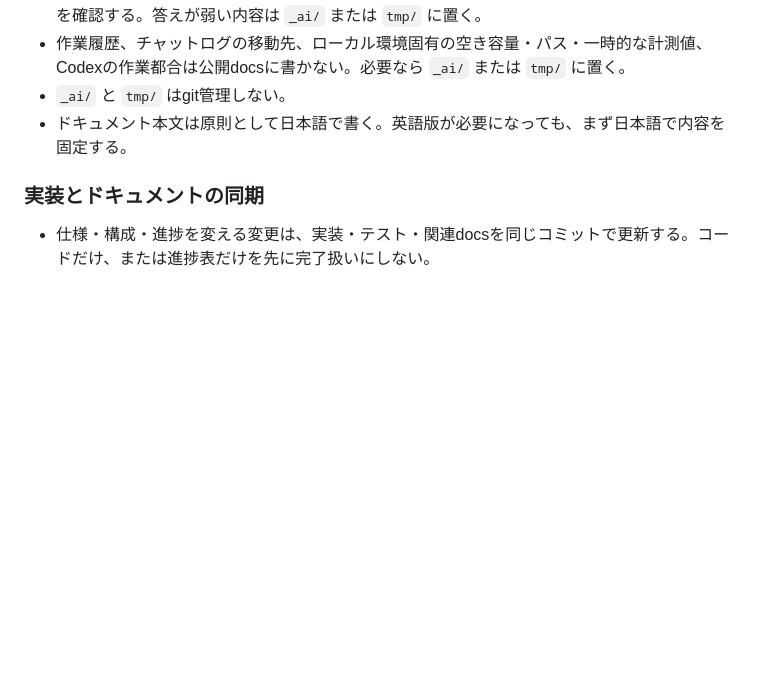
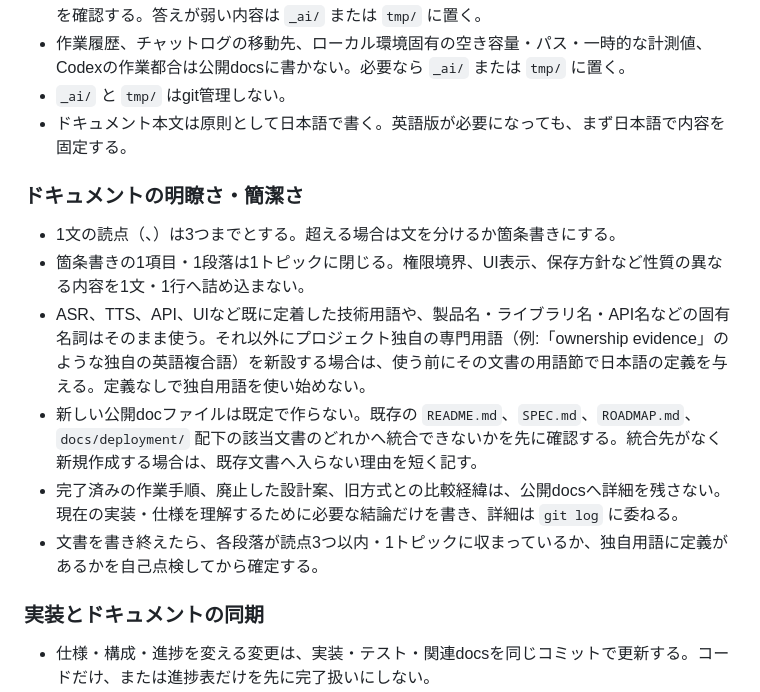
Before and after one commit to inakaegg/voice-lab, a Markdown page: AGENTS.md, the part around the change. Rendered like a GitHub page; blank space fills up the shorter version.

Commit message:
docs: ドキュメントの明瞭さ・簡潔さルールを追加 / Add documentation clarity and concision rules

```diff
--- a/AGENTS.md
+++ b/AGENTS.md
@@ -20,6 +20,15 @@
 - 作業履歴、チャットログの移動先、ローカル環境固有の空き容量・パス・一時的な計測値、Codexの作業都合は公開docsに書かない。必要なら `_ai/` または `tmp/` に置く。
 - `_ai/` と `tmp/` はgit管理しない。
 - ドキュメント本文は原則として日本語で書く。英語版が必要になっても、まず日本語で内容を固定する。
+
+### ドキュメントの明瞭さ・簡潔さ
+
+- 1文の読点（、）は3つまでとする。超える場合は文を分けるか箇条書きにする。
+- 箇条書きの1項目・1段落は1トピックに閉じる。権限境界、UI表示、保存方針など性質の異なる内容を1文・1行へ詰め込まない。
+- ASR、TTS、API、UIなど既に定着した技術用語や、製品名・ライブラリ名・API名などの固有名詞はそのまま使う。それ以外にプロジェクト独自の専門用語（例:「ownership evidence」のような独自の英語複合語）を新設する場合は、使う前にその文書の用語節で日本語の定義を与える。定義なしで独自用語を使い始めない。
+- 新しい公開docファイルは既定で作らない。既存の `README.md`、`SPEC.md`、`ROADMAP.md`、`docs/deployment/` 配下の該当文書のどれかへ統合できないかを先に確認する。統合先がなく新規作成する場合は、既存文書へ入らない理由を短く記す。
+- 完了済みの作業手順、廃止した設計案、旧方式との比較経緯は、公開docsへ詳細を残さない。現在の実装・仕様を理解するために必要な結論だけを書き、詳細は `git log` に委ねる。
+- 文書を書き終えたら、各段落が読点3つ以内・1トピックに収まっているか、独自用語に定義があるかを自己点検してから確定する。
 
 ### 実装とドキュメントの同期
 
```
